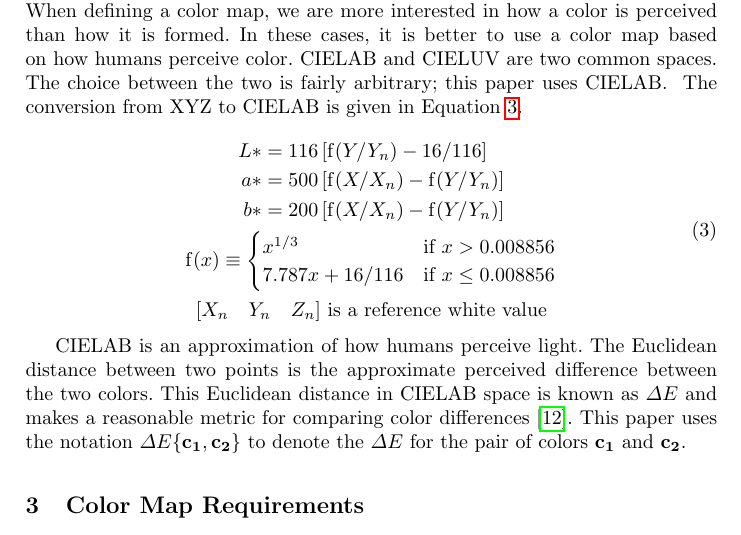
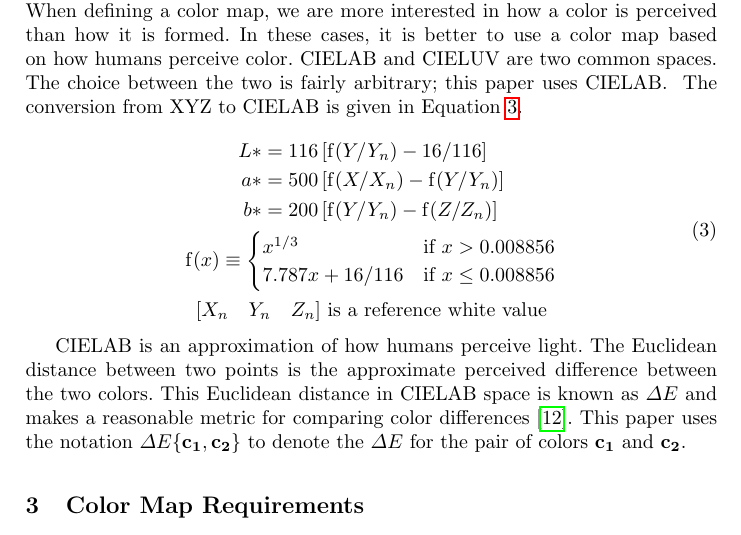
Before and after one commit to kmorel-papers/ColorMaps, a LaTeX paper (ColorMaps.tex): part of page 6 of 20, cut so that both start at the same text. Compiled offline with pdfLaTeX.

Commit message:
Correction of Lab* equation.
git-svn-id: svn+ssh://vizrd.srn.sandia.gov/svnroot/kmorel/papers/ColorMaps/trunk@1689 61430140-fc74-48ae-be37-35807f1eb91a

```diff
--- a/ColorMaps.tex
+++ b/ColorMaps.tex
@@ -456,7 +456,7 @@ arbitrary; this paper uses \Lab.
         a* &=
           500 \left[ \operatorname{f}(X/X_n) - \operatorname{f}(Y/Y_n) \right] \\
         b* &=
-          200 \left[ \operatorname{f}(X/X_n) - \operatorname{f}(Y/Y_n) \right] \\
+          200 \left[ \operatorname{f}(Y/Y_n) - \operatorname{f}(Z/Z_n) \right] \\
       \end{aligned} \\
       \operatorname{f}(x) \equiv
       \begin{cases}
```
